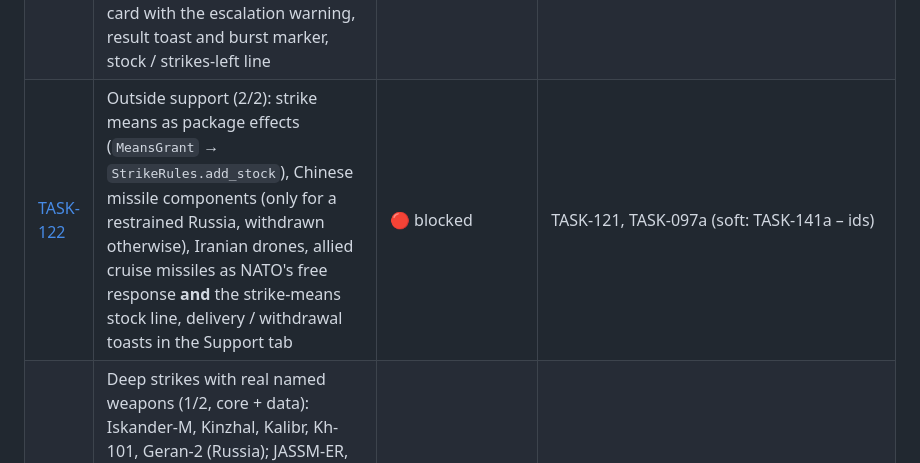
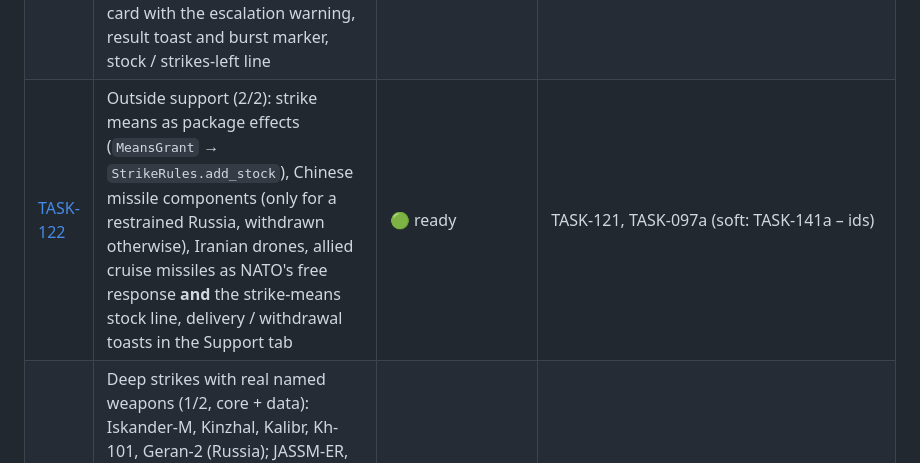
Before and after one commit to dawidczarczynski/eastern-flank, a Markdown page: docs/tasks/BACKLOG.md, the part around the change. GitHub-like rendering.

Commit message:
TASK-122 unblocked: TASK-121 is done
Co-Authored-By: Claude Sonnet 5.5 <noreply@anthropic.com>

```diff
--- a/docs/tasks/BACKLOG.md
+++ b/docs/tasks/BACKLOG.md
@@ -110,7 +110,7 @@ Operational map principle (human, 2026-11-07, GDD "Operational map"): hexes are
 | [TASK-108h](TASK-108h-soil-layer-farmyards.md) | Real-terrain look v2: `soil` ground layer (CC0 set) and URBAN farmyards (gravel / soil / grass base); split from TASK-108b | 🔵 done | TASK-108 |
 | [TASK-097a](TASK-097a-deep-strike-core.md) | Deep strike v1 (1/2, core): means as data with range (cruise, ballistic, strike drones), installations as targets (airfield, depot, C2, air defence – class ids of TASK-115) + formations, per-side stock with `StrikeRules.add_stock` (TASK-122 adds outside support through it), small fixed resupply per round, per-missile resolution via `rng` (accuracy, minimal built-in air defence), range check from own / aligned soil, ROE via `EscalationRules.strike_allowed` / `on_strike`, slow repair of damaged installations, `StrikeCommand` + codec + replay; clickable: installation markers with hover card + F9 debug strike / +stock; the same rules for both sides | 🔵 done | TASK-092b, TASK-115, TASK-093c (soft: TASK-100, TASK-098) |
 | [TASK-097b](TASK-097b-deep-strike-view.md) | Deep strike v1 (2/2, view): strike mode (S) on the staff map – pick means and salvo, legal targets glow, illegal / out-of-range ones dimmed with the reason, confirm card with the escalation warning, result toast and burst marker, stock / strikes-left line | 🔵 done | TASK-097a, TASK-117 |
-| [TASK-122](TASK-122-support-strike-means.md) | Outside support (2/2): strike means as package effects (`MeansGrant` → `StrikeRules.add_stock`), Chinese missile components (only for a restrained Russia, withdrawn otherwise), Iranian drones, allied cruise missiles as NATO's free response **and** the strike-means stock line, delivery / withdrawal toasts in the Support tab | 🔴 blocked | TASK-121, TASK-097a (soft: TASK-141a – ids) |
+| [TASK-122](TASK-122-support-strike-means.md) | Outside support (2/2): strike means as package effects (`MeansGrant` → `StrikeRules.add_stock`), Chinese missile components (only for a restrained Russia, withdrawn otherwise), Iranian drones, allied cruise missiles as NATO's free response **and** the strike-means stock line, delivery / withdrawal toasts in the Support tab | 🟢 ready | TASK-121, TASK-097a (soft: TASK-141a – ids) |
 | [TASK-141a](TASK-141a-named-strike-weapons-core.md) | Deep strikes with real named weapons (1/2, core + data): Iskander-M, Kinzhal, Kalibr, Kh-101, Geran-2 (Russia); JASSM-ER, ATACMS, PrSM, Homar-K, Warmate, Storm Shadow and Tomahawk (allies only) (NATO) replace cruise / ballistic / strike_drone – per-side `side` flag, class / platform (flavour) / designation, stock and resupply per weapon, no legacy aliases (fixtures and replays regenerated), TASK-122 grants on the new ids | 🔵 done | TASK-097a |
 | [TASK-141b](TASK-141b-named-strike-weapons-view.md) | Deep strikes with real named weapons (2/2, view): strike panel lists the side's weapons (glyph, km range, stock; stock 0 greyed, not hidden), one trace per missile with a weapon-specific look (speed, arc height, trail, warhead burst) from `data/strike/looks/` | 🔵 done | TASK-141a, TASK-097b |
 | [TASK-144](TASK-144-strike-weapon-model-jassm.md) | Strike weapon 3D models (1/2): procedural weapon model pipeline (`WeaponModels`, turntable viewport helper) and the first model, JASSM-ER, with a catalog entry | 🔵 done | TASK-141a |
```
Also changed, not shown: docs/tasks/TASK-122-support-strike-means.md (+1 -1 lines).
